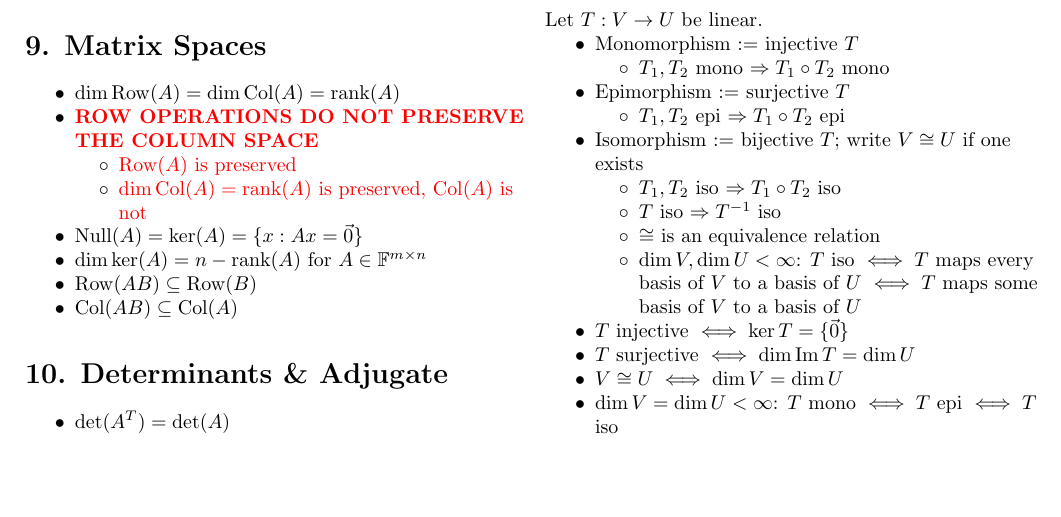
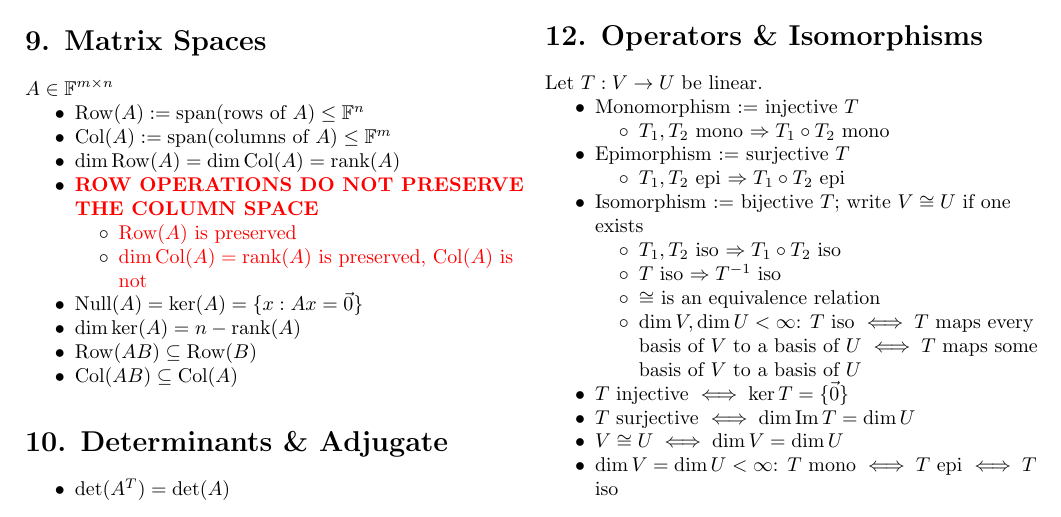
Before and after one commit to itamavig/itamar-university, a LaTeX document (Linear Algebra 1a/cheat-sheet/cheat-sheet.tex): part of page 2 of 4, cut so that both start at the same text, the shorter picture padded with empty space. Compiled offline with pdfLaTeX.

Commit message:
cheat-sheet: define the row and column spaces
Section 9 is titled Matrix Spaces and had never said what those spaces
are:

  Row(A) := span(rows of A)     <= F^n
  Col(A) := span(columns of A)  <= F^m

They were being used well before this: section 5's solvability test,
ten of the twenty-four invertibility conditions, and every bullet of
section 9 itself including the row-operations warning.

The ambient spaces are named because which one lands in F^n and which
in F^m is the part that is easy to reverse, and it costs nothing - it
follows from the definition rather than being a separate claim. It also
sharpens the bullet below them: two subspaces of different spaces, with
the same dimension.

A's size moves to a given line under the heading, so the section reads
like the Adjugate, Matrix Representation and Dual Spaces ones. It had
been glued to the front of the Row bullet, where it looked like part of
that definition while the Col bullet cited an m that nothing had
introduced. The dim ker bullet loses its trailing "for A in F^{m x n}",
now that the size is declared once.

Found by a sweep for facts the sheet uses but never states. The rest of
that list was reviewed and declined.

Co-Authored-By: Claude Opus 5 <noreply@anthropic.com>

```diff
--- a/Linear Algebra 1a/cheat-sheet/cheat-sheet.tex
+++ b/Linear Algebra 1a/cheat-sheet/cheat-sheet.tex
@@ -187,7 +187,10 @@ Let $A \in \mathbb{F}^{n\times n}$. Each item states its relation to ``$A$ is in
 \end{enumerate}
 
 \section*{9. Matrix Spaces}
+$A \in \mathbb{F}^{m\times n}$
 \begin{itemize}
+\item $\operatorname{Row}(A) := \operatorname{span}(\text{rows of } A) \le \mathbb{F}^n$
+\item $\operatorname{Col}(A) := \operatorname{span}(\text{columns of } A) \le \mathbb{F}^m$
 \item $\dim \operatorname{Row}(A) = \dim \operatorname{Col}(A) = \operatorname{rank}(A)$
 \item {\color{red}\textbf{ROW OPERATIONS DO NOT PRESERVE THE COLUMN SPACE}}
 \begin{itemize}
@@ -195,7 +198,7 @@ Let $A \in \mathbb{F}^{n\times n}$. Each item states its relation to ``$A$ is in
 \item {\color{red}$\dim \operatorname{Col}(A) = \operatorname{rank}(A)$ is preserved, $\operatorname{Col}(A)$ is not}
 \end{itemize}
 \item $\operatorname{Null}(A) = \ker(A) = \{x : Ax=\vec{0}\}$
-\item $\dim \ker(A) = n - \operatorname{rank}(A)$ for $A \in \mathbb{F}^{m\times n}$
+\item $\dim \ker(A) = n - \operatorname{rank}(A)$
 \item $\operatorname{Row}(AB) \subseteq \operatorname{Row}(B)$
 \item $\operatorname{Col}(AB) \subseteq \operatorname{Col}(A)$
 \end{itemize}
```
Also changed, not shown: Linear Algebra 1a/cheat-sheet/cheat-sheet.pdf.
